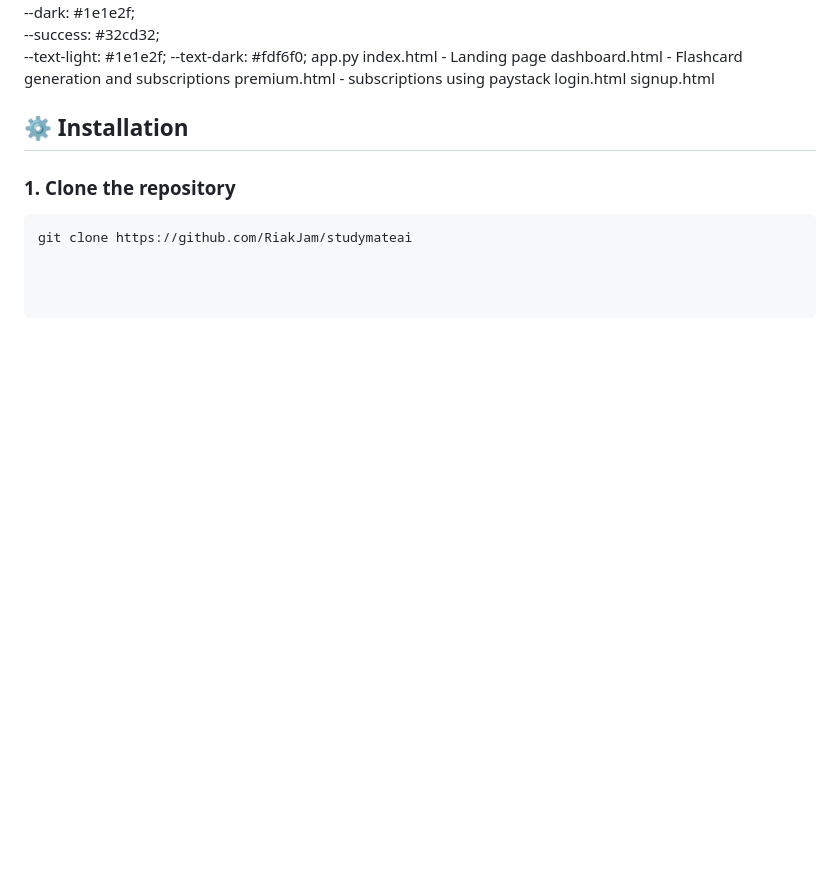
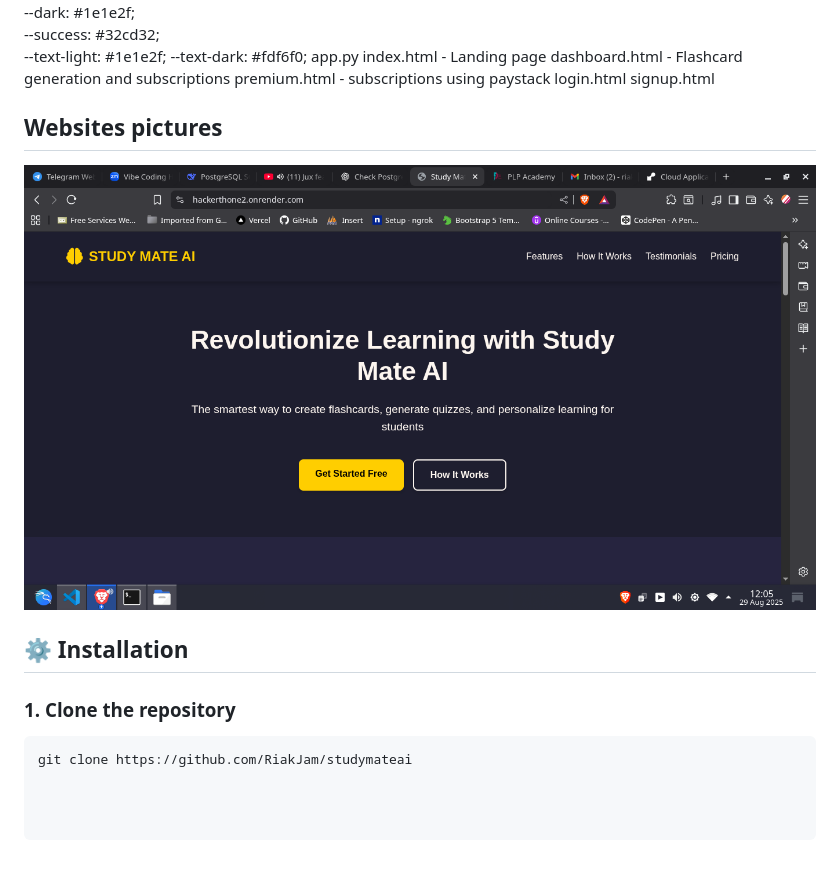
Before and after one commit to RiakJam/studymateai, a Markdown page: README.md, the part around the change. Rendered like a GitHub page; pictures changed too: studym.png (added); blank space fills up the shorter version.

Commit message:
Presentation added

```diff
--- a/README.md
+++ b/README.md
@@ -51,7 +51,10 @@ It also integrates **Paystack payments** to handle subscriptions and premium acc
 
 
 
+## Websites pictures
 
+
+![alt text](studym.png)
 
 ## ⚙️ Installation
 
```
